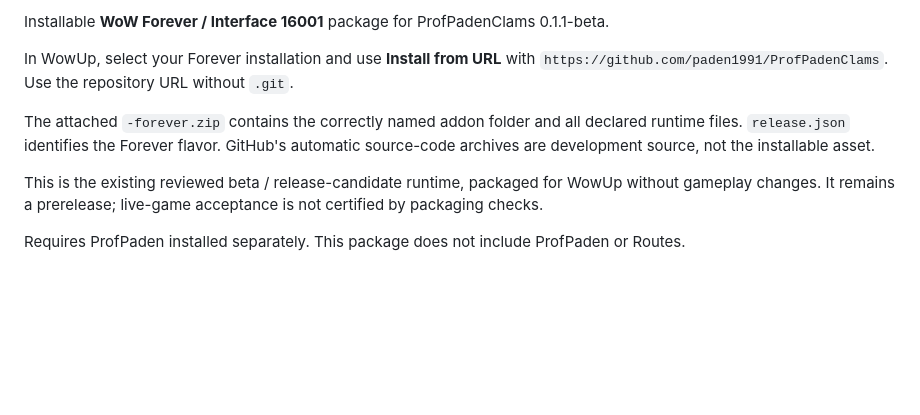
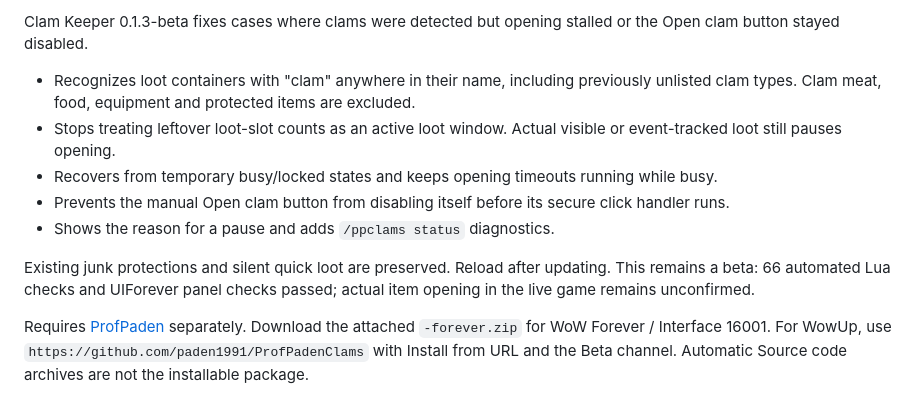
Before and after one commit to paden1991/ProfPadenClams, a Markdown page: RELEASE_NOTES.md, the part around the change. Rendered like a GitHub page; blank space fills up the shorter version.

```diff
--- a/RELEASE_NOTES.md
+++ b/RELEASE_NOTES.md
@@ -1,9 +1,11 @@
-Installable **WoW Forever / Interface 16001** package for ProfPadenClams 0.1.1-beta.
+Clam Keeper 0.1.3-beta fixes cases where clams were detected but opening stalled or the Open clam button stayed disabled.
 
-In WowUp, select your Forever installation and use **Install from URL** with `https://github.com/paden1991/ProfPadenClams`. Use the repository URL without `.git`.
+- Recognizes loot containers with "clam" anywhere in their name, including previously unlisted clam types. Clam meat, food, equipment and protected items are excluded.
+- Stops treating leftover loot-slot counts as an active loot window. Actual visible or event-tracked loot still pauses opening.
+- Recovers from temporary busy/locked states and keeps opening timeouts running while busy.
+- Prevents the manual Open clam button from disabling itself before its secure click handler runs.
+- Shows the reason for a pause and adds `/ppclams status` diagnostics.
 
-The attached `-forever.zip` contains the correctly named addon folder and all declared runtime files. `release.json` identifies the Forever flavor. GitHub's automatic source-code archives are development source, not the installable asset.
+Existing junk protections and silent quick loot are preserved. Reload after updating. This remains a beta: 66 automated Lua checks and UIForever panel checks passed; actual item opening in the live game remains unconfirmed.
 
-This is the existing reviewed beta / release-candidate runtime, packaged for WowUp without gameplay changes. It remains a prerelease; live-game acceptance is not certified by packaging checks.
-
-Requires ProfPaden installed separately. This package does not include ProfPaden or Routes.
+Requires [ProfPaden](https://github.com/paden1991/ProfPaden) separately. Download the attached `-forever.zip` for WoW Forever / Interface 16001. For WowUp, use `https://github.com/paden1991/ProfPadenClams` with Install from URL and the Beta channel. Automatic Source code archives are not the installable package.
```
Also changed, not shown: README.md (+9 -1 lines), docs/OPENING-REPAIR.md (added, +18 -0 lines), docs/clams-preview.png (added), docs/simulator-checks.png (added), docs/simulator-errors.png (added), 6 other files.
